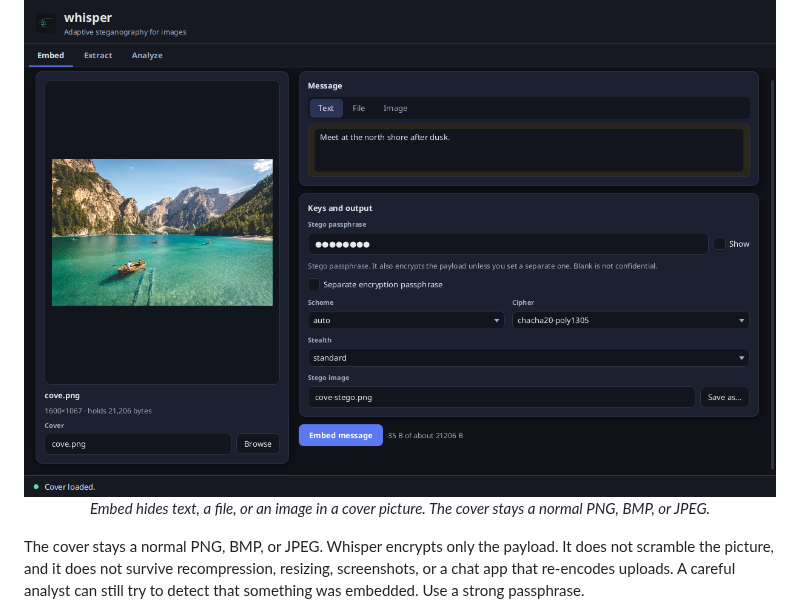
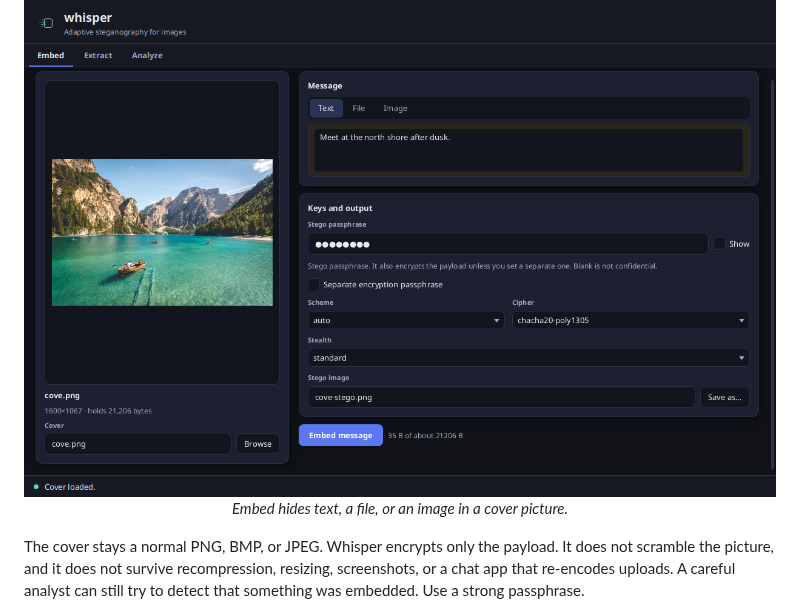
Before and after one commit to jx-zheng/whisper, a Markdown page: README.md, the part around the change. Rendered like a GitHub page; pictures changed too: docs/img/hero.png.

```diff
--- a/README.md
+++ b/README.md
@@ -9,7 +9,7 @@ Whisper hides a message, a file, or an image inside a picture, then checks that
 <p align="center">
   <img src="docs/img/hero.png" width="880" alt="Whisper Embed screen: a cover photo beside the message to hide">
   <br>
-  <em>Embed hides text, a file, or an image in a cover picture. The cover stays a normal PNG, BMP, or JPEG.</em>
+  <em>Embed hides text, a file, or an image in a cover picture.</em>
 </p>
 
 The cover stays a normal PNG, BMP, or JPEG. Whisper encrypts only the payload. It does not scramble the picture, and it does not survive recompression, resizing, screenshots, or a chat app that re-encodes uploads. A careful analyst can still try to detect that something was embedded. Use a strong passphrase.
```
Also changed, not shown: 3 other files.
